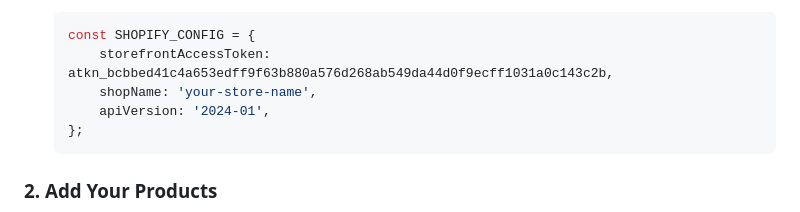
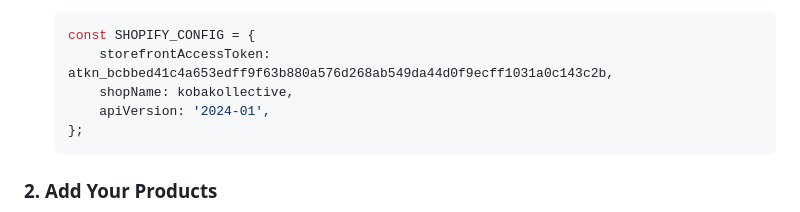
Before and after one commit to kobakollective/koba-clothing, a Markdown page: SETUP_GUIDE.md, the part around the change. Rendered like a GitHub page.

Commit message:
Change shopName in Shopify configuration
Updated shopName in Shopify config to 'kobakollective'.

````diff
--- a/SETUP_GUIDE.md
+++ b/SETUP_GUIDE.md
@@ -16,7 +16,7 @@ To enable e-commerce functionality, you'll need a Shopify store:
    ```javascript
    const SHOPIFY_CONFIG = {
        storefrontAccessToken: atkn_bcbbed41c4a653edff9f63b880a576d268ab549da44d0f9ecff1031a0c143c2b,
-       shopName: 'your-store-name',
+       shopName: kobakollective,
        apiVersion: '2024-01',
    };
    ```
````
